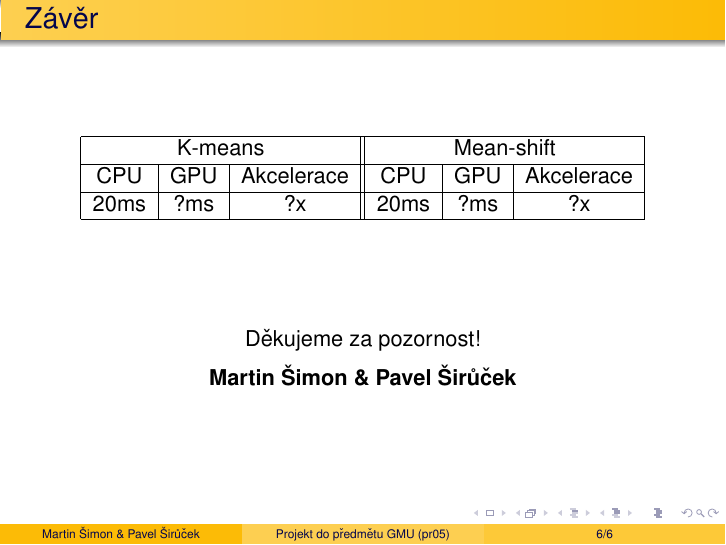
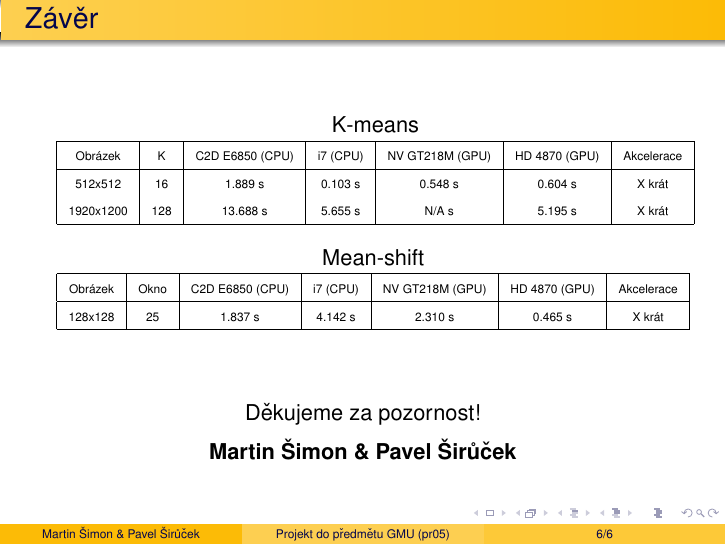
Before and after one commit to biotrump/GMU, LaTeX slides (doc/slides.tex): page 7 of 7. Compiled offline with pdfLaTeX.

Commit message:
Updated slides

```diff
--- a/doc/slides.tex
+++ b/doc/slides.tex
@@ -112,20 +112,27 @@
 
 
 \begin{frame}{Závěr}
-  \begin{center}
-    \begin{tabular}{| c | c | c || c | c | c |}
+\begin{center}
+    \begin{tabular}{| c | c | c | c | c | c | c |}
+      \multicolumn{7}{ c }{K-means} \\
       \hline
-      \multicolumn{3}{| c ||}{K-means} & \multicolumn{3}{ c |}{Mean-shift} \\
+      \tiny{Obrázek}   &  \tiny{K}  & \tiny{C2D E6850 (CPU)} & \tiny{i7 (CPU)} & \tiny{NV GT218M (GPU)} & \tiny{HD 4870 (GPU)} & \tiny{Akcelerace} \\
       \hline
-      CPU & GPU & Akcelerace & CPU & GPU & Akcelerace\\
-      \hline
-      20ms & ?ms & ?x & 20ms & ?ms & ?x\\
+      \tiny{512x512}   & \tiny{16}  &     \tiny{1.889 s}     &     \tiny{0.103 s}    &        \tiny{0.548 s}      &    \tiny{0.604 s}    & \tiny{X krát} \\
+      \tiny{1920x1200} & \tiny{128} &    \tiny{13.688 s}     &     \tiny{5.655 s}    &        \tiny{N/A s}        &    \tiny{5.195 s}    & \tiny{X krát} \\
       \hline
     \end{tabular}
-  \end{center}
-  \medskip
-  \medskip
-  \medskip
+\end{center}
+\begin{center}
+    \begin{tabular}{| c | c | c | c | c | c | c |}
+      \multicolumn{7}{ c }{Mean-shift} \\
+      \hline
+      \tiny{Obrázek} & \tiny{Okno}    & \tiny{C2D E6850 (CPU)} & \tiny{i7 (CPU)} & \tiny{NV GT218M (GPU)} & \tiny{HD 4870 (GPU)} & \tiny{Akcelerace} \\
+      \hline
+      \tiny{128x128} &   \tiny{25}    &      \tiny{1.837 s}    & \tiny{4.142 s}  &      \tiny{2.310 s}    &    \tiny{0.465 s}    & \tiny{X krát} \\
+      \hline
+    \end{tabular}
+\end{center}
   \medskip
   \medskip
   \medskip
```
